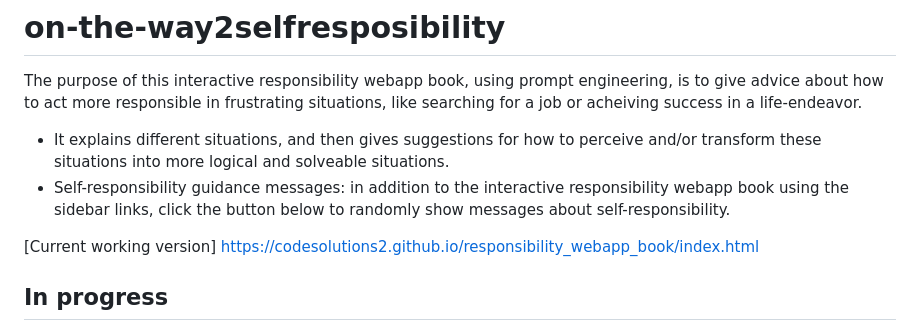
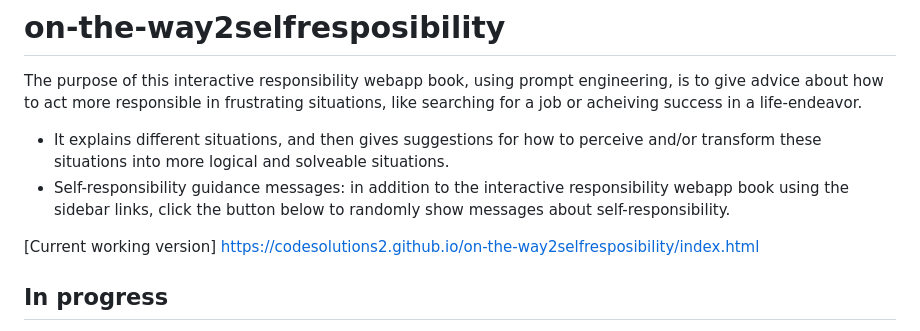
Before and after one commit to CodeSolutions2/on-the-way2selfresposibility, a Markdown page: README.md, the part around the change. Rendered like a GitHub page.

```diff
--- a/README.md
+++ b/README.md
@@ -4,7 +4,7 @@ The purpose of this interactive responsibility webapp book, using prompt enginee
 - It explains different situations, and then gives suggestions for how to perceive and/or transform these situations into more logical and solveable situations.
 - Self-responsibility guidance messages: in addition to the interactive responsibility webapp book using the sidebar links, click the button below to randomly show messages about self-responsibility.
 
-[Current working version] https://codesolutions2.github.io/responsibility_webapp_book/index.html
+[Current working version] https://codesolutions2.github.io/on-the-way2selfresposibility/index.html
 
 
 ## In progress
```
